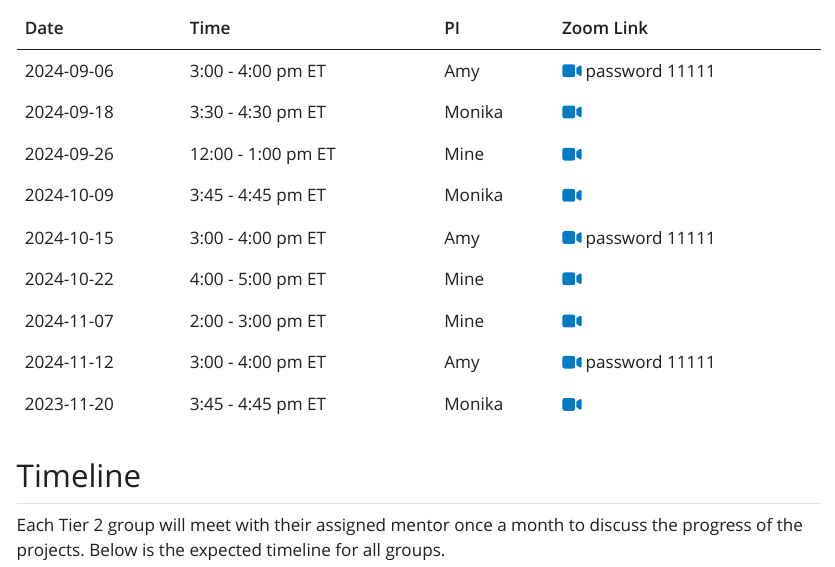
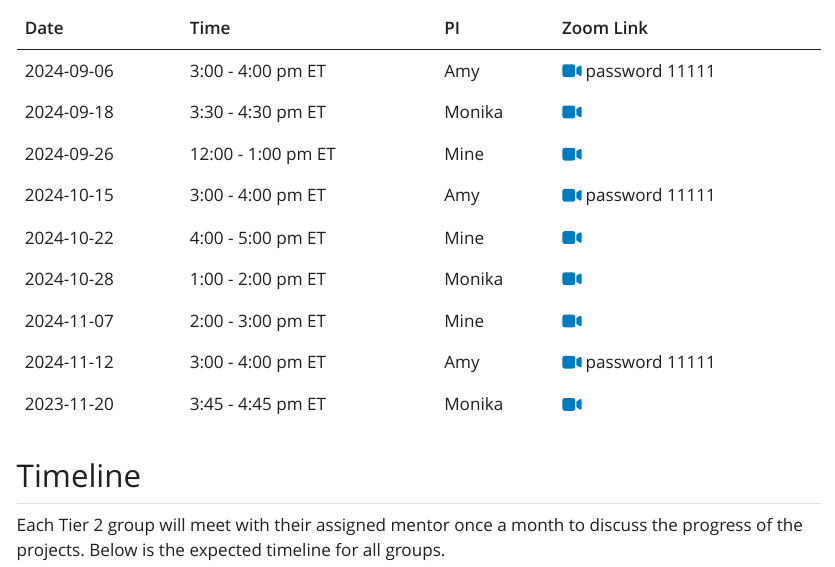
Before and after one commit to bayes-bats/tier2-schedule-2024, a Quarto document (index.qmd): the page in a window 1100 px wide, from 370 px down. The pictures show the output file index.html that the author committed with the source, opened offline; Quarto's library style sheets are replaced by a plain one without menus.

Commit message:
Monika updates Oct hours

```diff
--- a/index.qmd
+++ b/index.qmd
@@ -27,9 +27,9 @@ Regardless of whether you are admitted to Tier 2 or not, if you have participate
 | 2024-09-06 | 3:00 - 4:00 pm ET      | Amy | [`r fontawesome::fa(name = "video")`](https://duke.zoom.us/my/amyherring?pwd=UWczUjFOOXZ2MlhuYTMrLzVka05sQT09) password 11111         |
 | 2024-09-18 | 3:30 - 4:30 pm ET | Monika |  [`r fontawesome::fa(name = "video")`](https://vassar.zoom.us/my/monika76five)        |
 | 2024-09-26 | 12:00 - 1:00 pm ET  | Mine    |[`r fontawesome::fa(name = "video")`](https://uci.zoom.us/j/91799232149)          |
-| 2024-10-09 | 3:45 - 4:45 pm ET | Monika |  [`r fontawesome::fa(name = "video")`](https://vassar.zoom.us/my/monika76five)        |
 | 2024-10-15 | 3:00 - 4:00 pm ET      | Amy |     [`r fontawesome::fa(name = "video")`](https://duke.zoom.us/my/amyherring?pwd=UWczUjFOOXZ2MlhuYTMrLzVka05sQT09) password 11111     |
 | 2024-10-22 | 4:00 - 5:00 pm ET | Mine |[`r fontawesome::fa(name = "video")`](https://uci.zoom.us/j/93009936370) |
+| 2024-10-28 | 1:00 - 2:00 pm ET | Monika |  [`r fontawesome::fa(name = "video")`](https://vassar.zoom.us/my/monika76five)        |
 | 2024-11-07 |2:00 - 3:00 pm ET | Mine |[`r fontawesome::fa(name = "video")`](https://uci.zoom.us/j/96570454362) |
 | 2024-11-12 | 3:00 - 4:00 pm ET      | Amy |   [`r fontawesome::fa(name = "video")`](https://duke.zoom.us/my/amyherring?pwd=UWczUjFOOXZ2MlhuYTMrLzVka05sQT09) password 11111       |
 | 2023-11-20 | 3:45 - 4:45 pm ET | Monika |  [`r fontawesome::fa(name = "video")`](https://vassar.zoom.us/my/monika76five)        |
```
Also changed, not shown: index.html.
